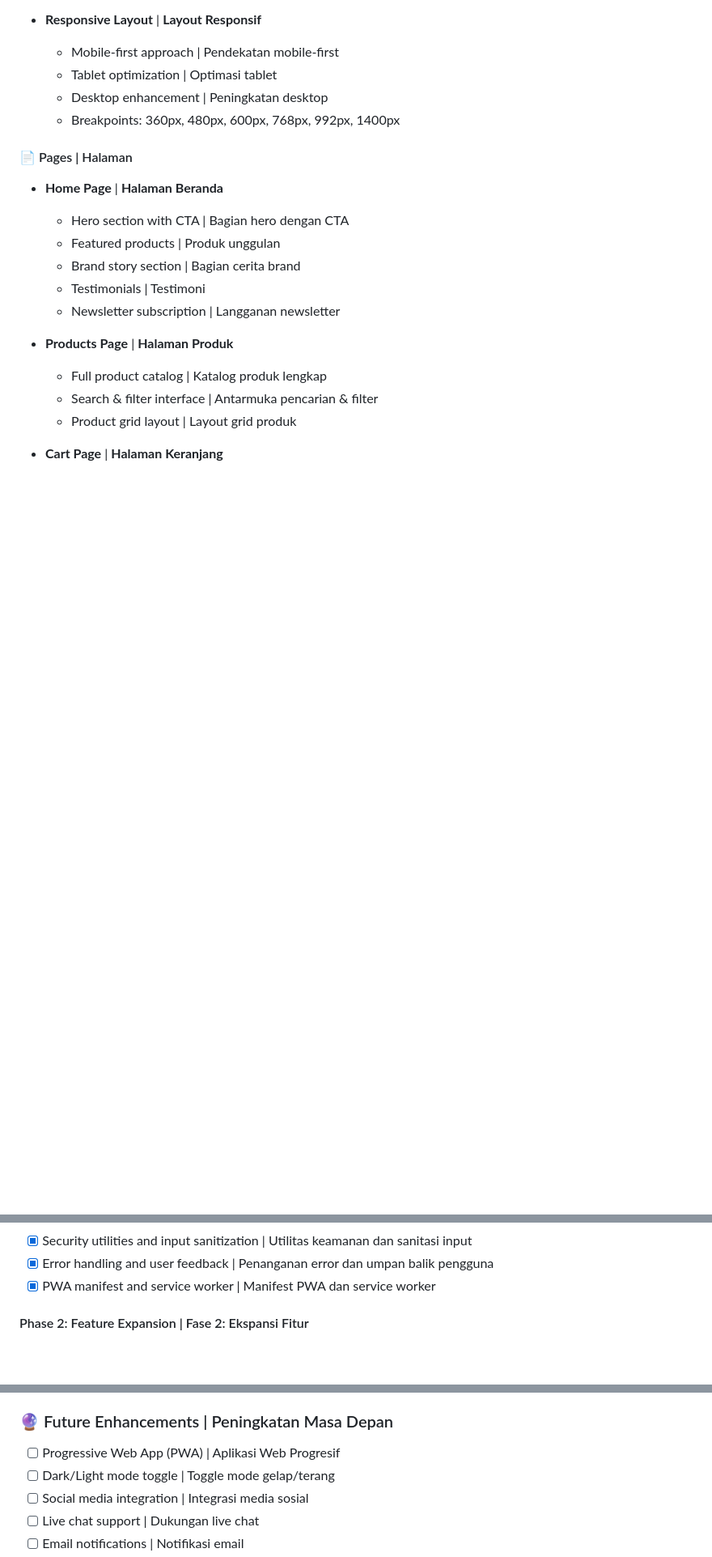
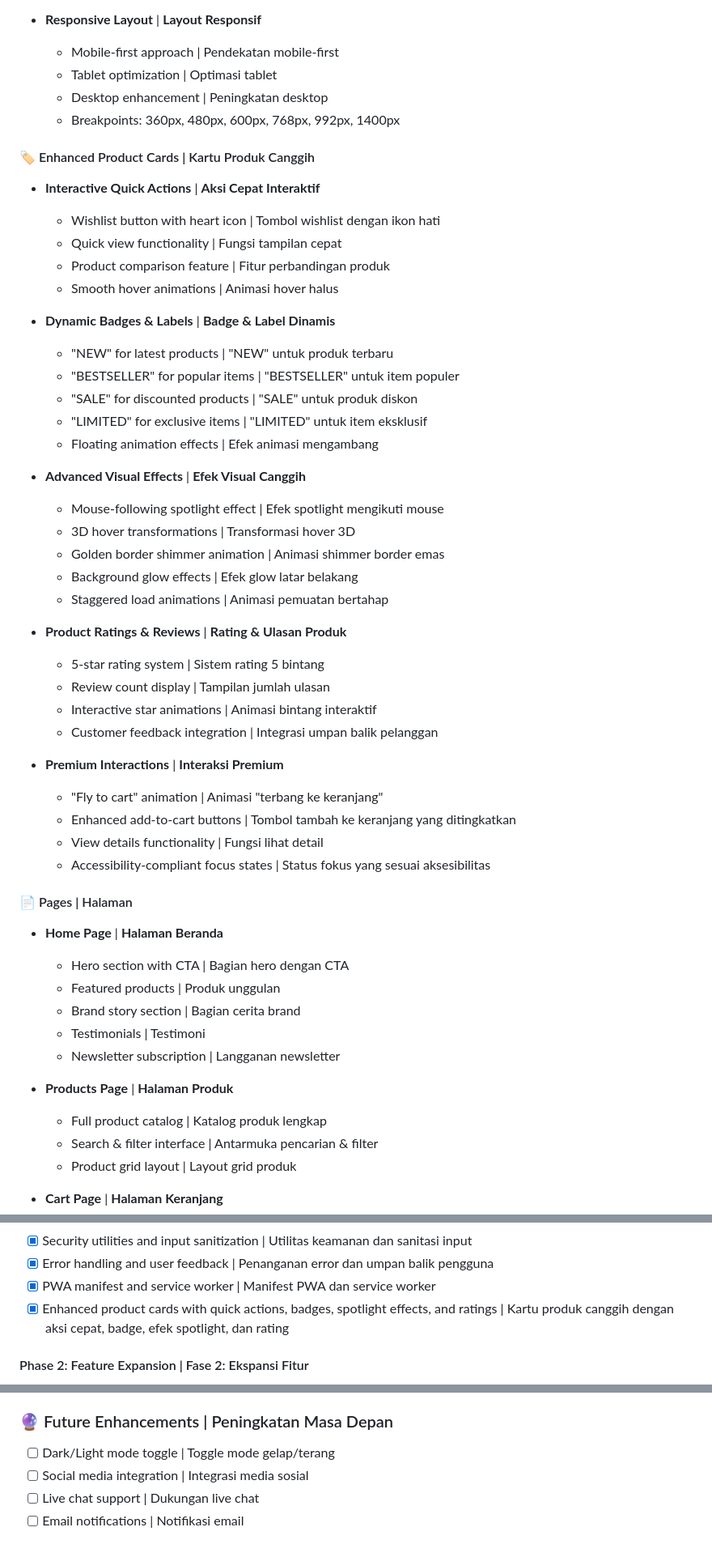
Before and after one commit to 1412240028/QianlunShop, a Markdown page: README.md, 3 parts joined by grey strips. Shown at 81% size. GitHub-like rendering; blank space fills up the shorter version.

```diff
--- a/README.md
+++ b/README.md
@@ -101,6 +101,39 @@ Proyek ini menampilkan arsitektur kode yang bersih, prinsip desain responsif, da
   - Desktop enhancement | Peningkatan desktop
   - Breakpoints: 360px, 480px, 600px, 768px, 992px, 1400px
 
+#### 🏷️ Enhanced Product Cards | Kartu Produk Canggih
+- **Interactive Quick Actions** | **Aksi Cepat Interaktif**
+  - Wishlist button with heart icon | Tombol wishlist dengan ikon hati
+  - Quick view functionality | Fungsi tampilan cepat
+  - Product comparison feature | Fitur perbandingan produk
+  - Smooth hover animations | Animasi hover halus
+
+- **Dynamic Badges & Labels** | **Badge & Label Dinamis**
+  - "NEW" for latest products | "NEW" untuk produk terbaru
+  - "BESTSELLER" for popular items | "BESTSELLER" untuk item populer
+  - "SALE" for discounted products | "SALE" untuk produk diskon
+  - "LIMITED" for exclusive items | "LIMITED" untuk item eksklusif
+  - Floating animation effects | Efek animasi mengambang
+
+- **Advanced Visual Effects** | **Efek Visual Canggih**
+  - Mouse-following spotlight effect | Efek spotlight mengikuti mouse
+  - 3D hover transformations | Transformasi hover 3D
+  - Golden border shimmer animation | Animasi shimmer border emas
+  - Background glow effects | Efek glow latar belakang
+  - Staggered load animations | Animasi pemuatan bertahap
+
+- **Product Ratings & Reviews** | **Rating & Ulasan Produk**
+  - 5-star rating system | Sistem rating 5 bintang
+  - Review count display | Tampilan jumlah ulasan
+  - Interactive star animations | Animasi bintang interaktif
+  - Customer feedback integration | Integrasi umpan balik pelanggan
+
+- **Premium Interactions** | **Interaksi Premium**
+  - "Fly to cart" animation | Animasi "terbang ke keranjang"
+  - Enhanced add-to-cart buttons | Tombol tambah ke keranjang yang ditingkatkan
+  - View details functionality | Fungsi lihat detail
+  - Accessibility-compliant focus states | Status fokus yang sesuai aksesibilitas
+
 #### 📄 Pages | Halaman
 - **Home Page** | **Halaman Beranda**
   - Hero section with CTA | Bagian hero dengan CTA
@@ -407,6 +467,7 @@ cart.clear();
 - [x] Security utilities and input sanitization | Utilitas keamanan dan sanitasi input
 - [x] Error handling and user feedback | Penanganan error dan umpan balik pengguna
 - [x] PWA manifest and service worker | Manifest PWA dan service worker
+- [x] Enhanced product cards with quick actions, badges, spotlight effects, and ratings | Kartu produk canggih dengan aksi cepat, badge, efek spotlight, dan rating
 
 #### Phase 2: Feature Expansion | Fase 2: Ekspansi Fitur
 - [ ] User authentication | Autentikasi pengguna
@@ -423,7 +484,6 @@ cart.clear();
 - [ ] Admin dashboard | Dashboard admin
 
 ### 🔮 Future Enhancements | Peningkatan Masa Depan
-- [ ] Progressive Web App (PWA) | Aplikasi Web Progresif
 - [ ] Dark/Light mode toggle | Toggle mode gelap/terang
 - [ ] Social media integration | Integrasi media sosial
 - [ ] Live chat support | Dukungan live chat
```
Also changed, not shown: other parts of README.md (+28 -1 lines).
